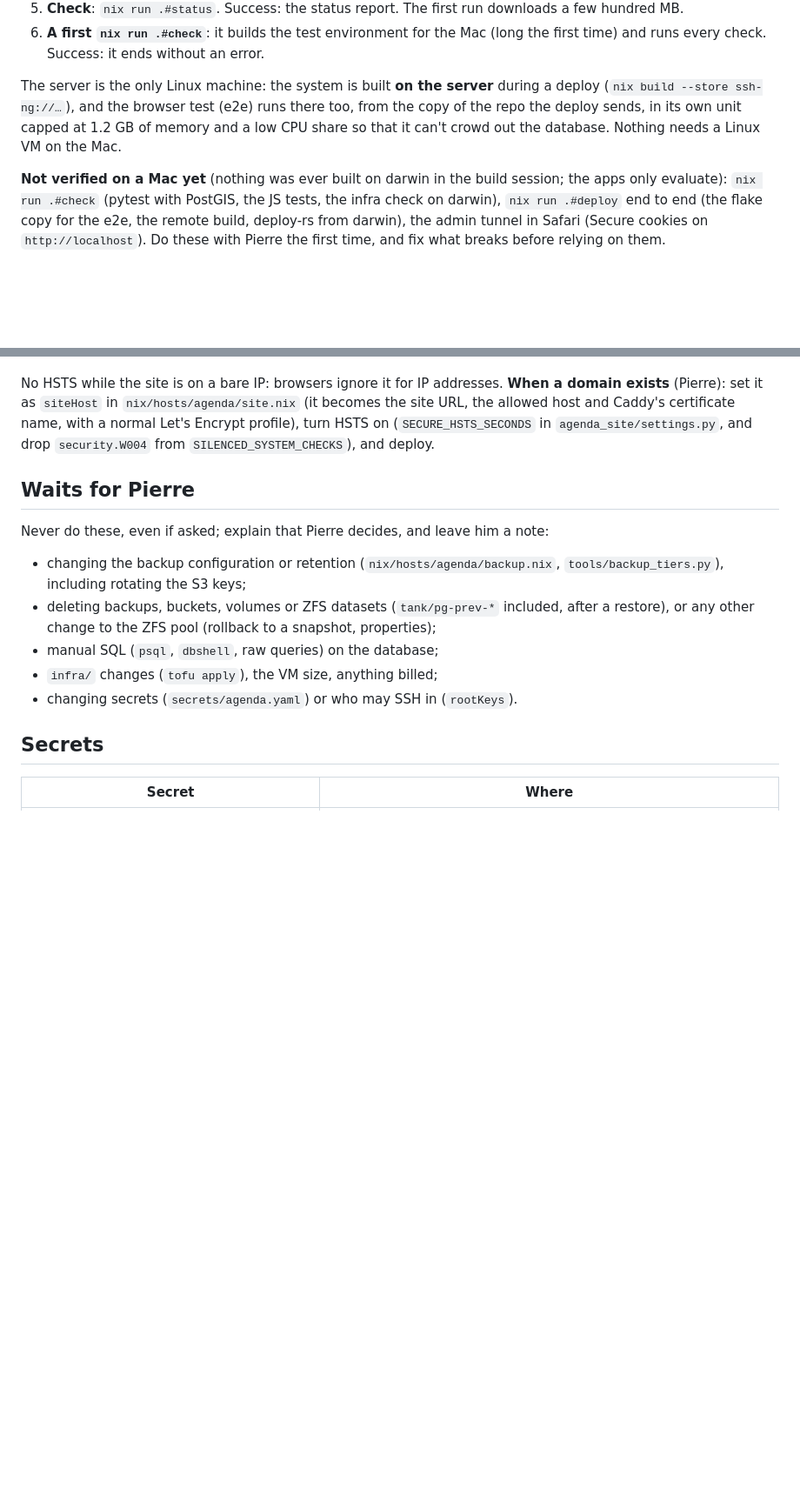
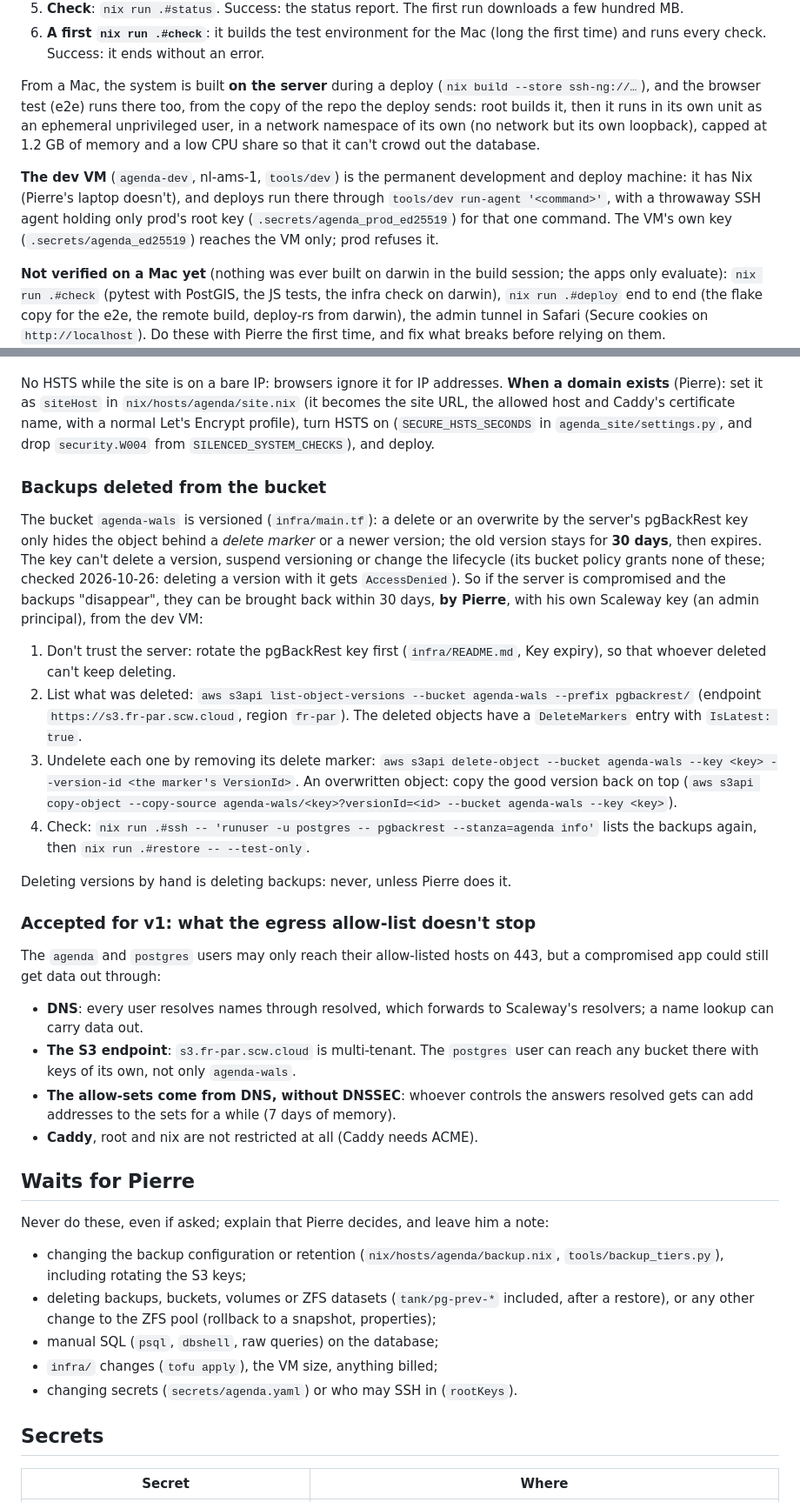
Before and after one commit to stephaneoo/agenda, a Markdown page: docs/ops/RUNBOOK.md, 2 parts joined by grey strips. Shown at 87% size. Drawn GitHub-style; blank space fills up the shorter version.

Commit message:
docs(ops): undeleting backups, accepted egress channels, locks, the dev VM
Runbook: recovering backups deleted from the versioned bucket (delete markers, 30 days,
Pierre's key, rotate the pgBackRest key first); the egress side channels accepted for v1
(DNS through resolved, the multi-tenant S3 endpoint, allow-sets from DNS without DNSSEC,
Caddy and root unrestricted); deploy and restore exclude each other; a restore trusts the
backup's postgresql.auto.conf; the e2e runs unprivileged without network; the dev VM is the
permanent dev and deploy machine, and prod has its own root key.

Co-Authored-By: Claude Opus 5.5 <noreply@anthropic.com>

```diff
--- a/docs/ops/RUNBOOK.md
+++ b/docs/ops/RUNBOOK.md
@@ -53,10 +53,17 @@ The colleague deploys from a Mac. Once, with Claude:
 6. **A first `nix run .#check`**: it builds the test environment for the Mac (long the first
    time) and runs every check. Success: it ends without an error.
 
-The server is the only Linux machine: the system is built **on the server** during a deploy
+From a Mac, the system is built **on the server** during a deploy
 (`nix build --store ssh-ng://…`), and the browser test (e2e) runs there too, from the copy of
-the repo the deploy sends, in its own unit capped at 1.2 GB of memory and a low CPU share so
-that it can't crowd out the database. Nothing needs a Linux VM on the Mac.
+the repo the deploy sends: root builds it, then it runs in its own unit as an ephemeral
+unprivileged user, in a network namespace of its own (no network but its own loopback),
+capped at 1.2 GB of memory and a low CPU share so that it can't crowd out the database.
+
+**The dev VM** (`agenda-dev`, nl-ams-1, `tools/dev`) is the permanent development and deploy
+machine: it has Nix (Pierre's laptop doesn't), and deploys run there through
+`tools/dev run-agent '<command>'`, with a throwaway SSH agent holding only prod's root key
+(`.secrets/agenda_prod_ed25519`) for that one command. The VM's own key
+(`.secrets/agenda_ed25519`) reaches the VM only; prod refuses it.
 
 **Not verified on a Mac yet** (nothing was ever built on darwin in the build session; the
 apps only evaluate): `nix run .#check` (pytest with PostGIS, the JS tests, the infra check on
@@ -272,6 +285,43 @@ URL, the allowed host and Caddy's certificate name, with a normal Let's Encrypt
 turn HSTS on (`SECURE_HSTS_SECONDS` in `agenda_site/settings.py`, and drop `security.W004` from
 `SILENCED_SYSTEM_CHECKS`), and deploy.
 
+### Backups deleted from the bucket
+
+The bucket `agenda-wals` is versioned (`infra/main.tf`): a delete or an overwrite by the
+server's pgBackRest key only hides the object behind a *delete marker* or a newer version;
+the old version stays for **30 days**, then expires. The key can't delete a version, suspend
+versioning or change the lifecycle (its bucket policy grants none of these; checked
+2026-10-26: deleting a version with it gets `AccessDenied`). So if the server is compromised
+and the backups "disappear", they can be brought back within 30 days, **by Pierre**, with his
+own Scaleway key (an admin principal), from the dev VM:
+
+1. Don't trust the server: rotate the pgBackRest key first (`infra/README.md`, Key expiry),
+   so that whoever deleted can't keep deleting.
+2. List what was deleted: `aws s3api list-object-versions --bucket agenda-wals --prefix pgbackrest/`
+   (endpoint `https://s3.fr-par.scw.cloud`, region `fr-par`). The deleted objects have a
+   `DeleteMarkers` entry with `IsLatest: true`.
+3. Undelete each one by removing its delete marker:
+   `aws s3api delete-object --bucket agenda-wals --key <key> --version-id <the marker's VersionId>`.
+   An overwritten object: copy the good version back on top
+   (`aws s3api copy-object --copy-source agenda-wals/<key>?versionId=<id> --bucket agenda-wals --key <key>`).
+4. Check: `nix run .#ssh -- 'runuser -u postgres -- pgbackrest --stanza=agenda info'` lists the
+   backups again, then `nix run .#restore -- --test-only`.
+
+Deleting versions by hand is deleting backups: never, unless Pierre does it.
+
+### Accepted for v1: what the egress allow-list doesn't stop
+
+The `agenda` and `postgres` users may only reach their allow-listed hosts on 443, but a
+compromised app could still get data out through:
+
+- **DNS**: every user resolves names through resolved, which forwards to Scaleway's resolvers;
+  a name lookup can carry data out.
+- **The S3 endpoint**: `s3.fr-par.scw.cloud` is multi-tenant. The `postgres` user can reach any
+  bucket there with keys of its own, not only `agenda-wals`.
+- **The allow-sets come from DNS, without DNSSEC**: whoever controls the answers resolved gets
+  can add addresses to the sets for a while (7 days of memory).
+- **Caddy**, root and nix are not restricted at all (Caddy needs ACME).
+
 ## Waits for Pierre
 
 Never do these, even if asked; explain that Pierre decides, and leave him a note:
```
Also changed, not shown: other parts of docs/ops/RUNBOOK.md (+12 -5 lines).
